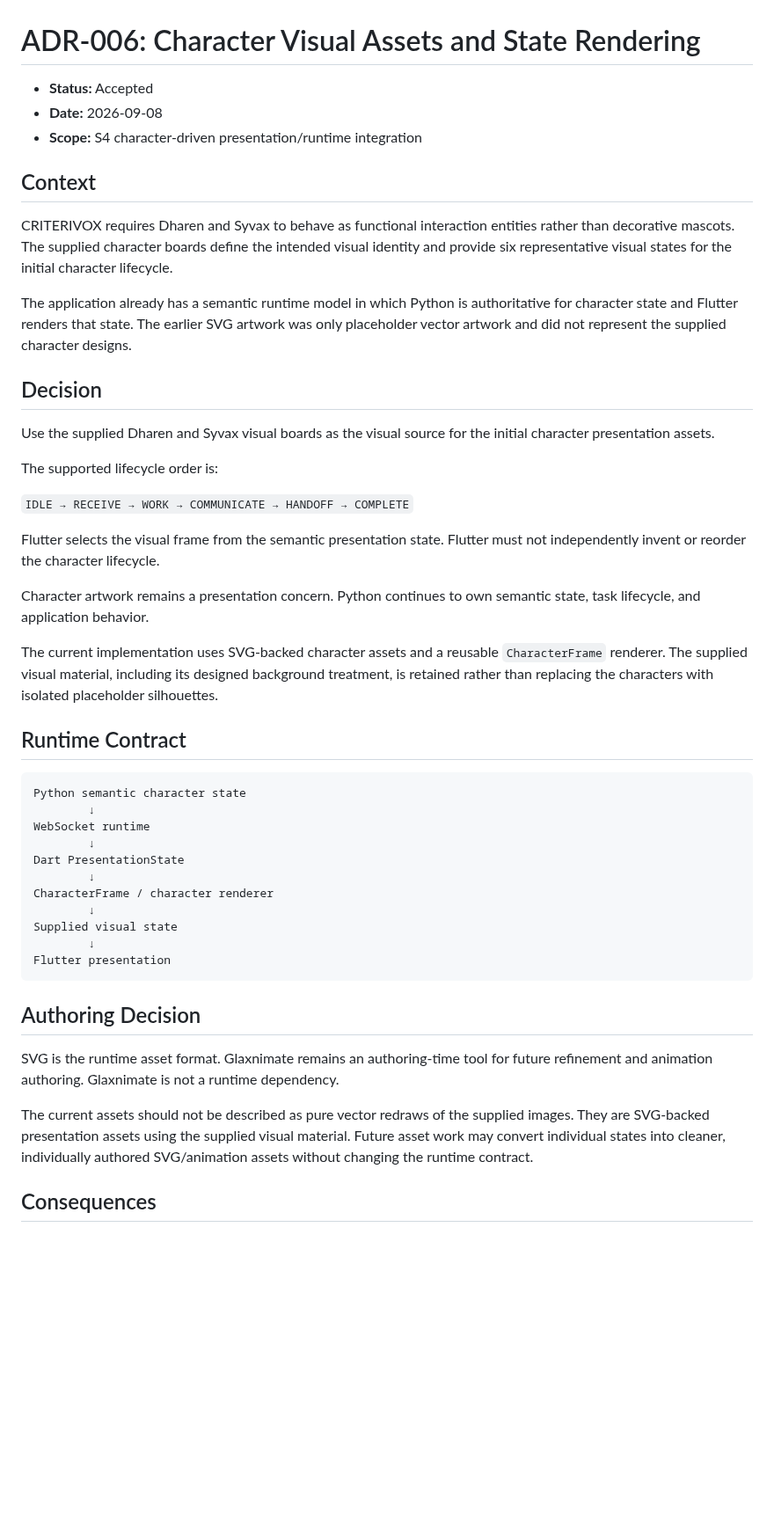
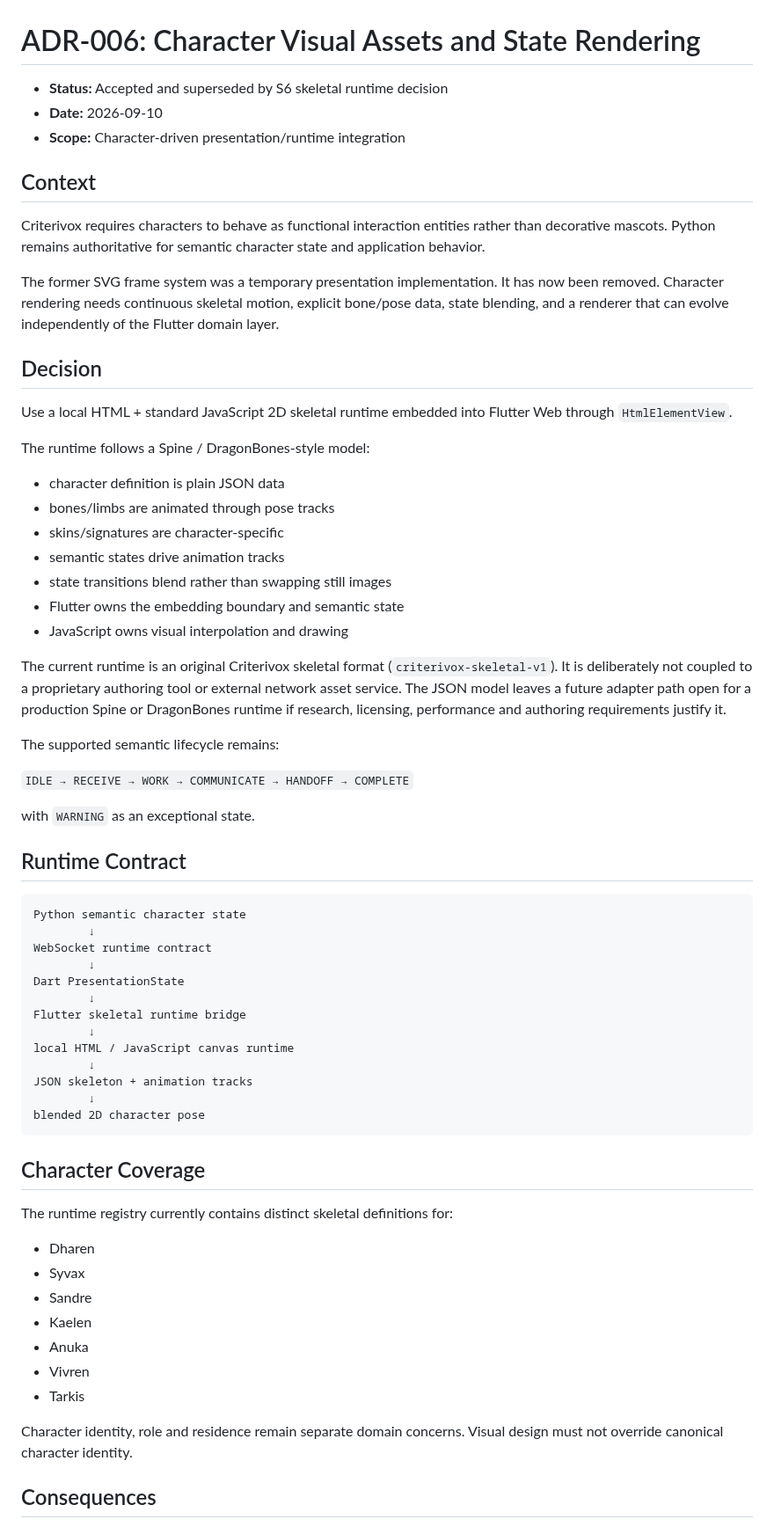
Before and after one commit to raisadevs-dev/Criterivox, a Markdown page: docs/adr/ADR-006-character-visual-assets-and-state-rendering.md, the part around one of its changes. Shown at 88% size. Drawn GitHub-style; blank space fills up the shorter version.

Commit message:
docs: supersede SVG character ADR with skeletal runtime decision

````diff
--- a/docs/adr/ADR-006-character-visual-assets-and-state-rendering.md
+++ b/docs/adr/ADR-006-character-visual-assets-and-state-rendering.md
@@ -1,50 +1,68 @@
 # ADR-006: Character Visual Assets and State Rendering
 
-- **Status:** Accepted
-- **Date:** 2026-09-08
-- **Scope:** S4 character-driven presentation/runtime integration
+- **Status:** Accepted and superseded by S6 skeletal runtime decision
+- **Date:** 2026-09-10
+- **Scope:** Character-driven presentation/runtime integration
 
 ## Context
 
-CRITERIVOX requires Dharen and Syvax to behave as functional interaction entities rather than decorative mascots. The supplied character boards define the intended visual identity and provide six representative visual states for the initial character lifecycle.
+Criterivox requires characters to behave as functional interaction entities rather than decorative mascots. Python remains authoritative for semantic character state and application behavior.
 
-The application already has a semantic runtime model in which Python is authoritative for character state and Flutter renders that state. The earlier SVG artwork was only placeholder vector artwork and did not represent the supplied character designs.
+The former SVG frame system was a temporary presentation implementation. It has now been removed. Character rendering needs continuous skeletal motion, explicit bone/pose data, state blending, and a renderer that can evolve independently of the Flutter domain layer.
 
 ## Decision
 
-Use the supplied Dharen and Syvax visual boards as the visual source for the initial character presentation assets.
+Use a local HTML + standard JavaScript 2D skeletal runtime embedded into Flutter Web through `HtmlElementView`.
 
-The supported lifecycle order is:
+The runtime follows a Spine / DragonBones-style model:
+
+- character definition is plain JSON data
+- bones/limbs are animated through pose tracks
+- skins/signatures are character-specific
+- semantic states drive animation tracks
+- state transitions blend rather than swapping still images
+- Flutter owns the embedding boundary and semantic state
+- JavaScript owns visual interpolation and drawing
+
+The current runtime is an original Criterivox skeletal format (`criterivox-skeletal-v1`). It is deliberately not coupled to a proprietary authoring tool or external network asset service. The JSON model leaves a future adapter path open for a production Spine or DragonBones runtime if research, licensing, performance and authoring requirements justify it.
+
+The supported semantic lifecycle remains:
 
 `IDLE → RECEIVE → WORK → COMMUNICATE → HANDOFF → COMPLETE`
 
-Flutter selects the visual frame from the semantic presentation state. Flutter must not independently invent or reorder the character lifecycle.
-
-Character artwork remains a presentation concern. Python continues to own semantic state, task lifecycle, and application behavior.
-
-The current implementation uses SVG-backed character assets and a reusable `CharacterFrame` renderer. The supplied visual material, including its designed background treatment, is retained rather than replacing the characters with isolated placeholder silhouettes.
+with `WARNING` as an exceptional state.
 
 ## Runtime Contract
 
 ```text
 Python semantic character state
         ↓
-WebSocket runtime
+WebSocket runtime contract
         ↓
 Dart PresentationState
         ↓
-CharacterFrame / character renderer
+Flutter skeletal runtime bridge
         ↓
-Supplied visual state
+local HTML / JavaScript canvas runtime
         ↓
-Flutter presentation
+JSON skeleton + animation tracks
+        ↓
+blended 2D character pose
 ```
 
-## Authoring Decision
+## Character Coverage
 
-SVG is the runtime asset format. Glaxnimate remains an authoring-time tool for future refinement and animation authoring. Glaxnimate is not a runtime dependency.
+The runtime registry currently contains distinct skeletal definitions for:
 
-The current assets should not be described as pure vector redraws of the supplied images. They are SVG-backed presentation assets using the supplied visual material. Future asset work may convert individual states into cleaner, individually authored SVG/animation assets without changing the runtime contract.
+- Dharen
+- Syvax
+- Sandre
+- Kaelen
+- Anuka
+- Vivren
+- Tarkis
+
+Character identity, role and residence remain separate domain concerns. Visual design must not override canonical character identity.
 
 ## Consequences
 
````
Also changed, not shown: other parts of docs/adr/ADR-006-character-visual-assets-and-state-rendering.md (+13 -10 lines).
